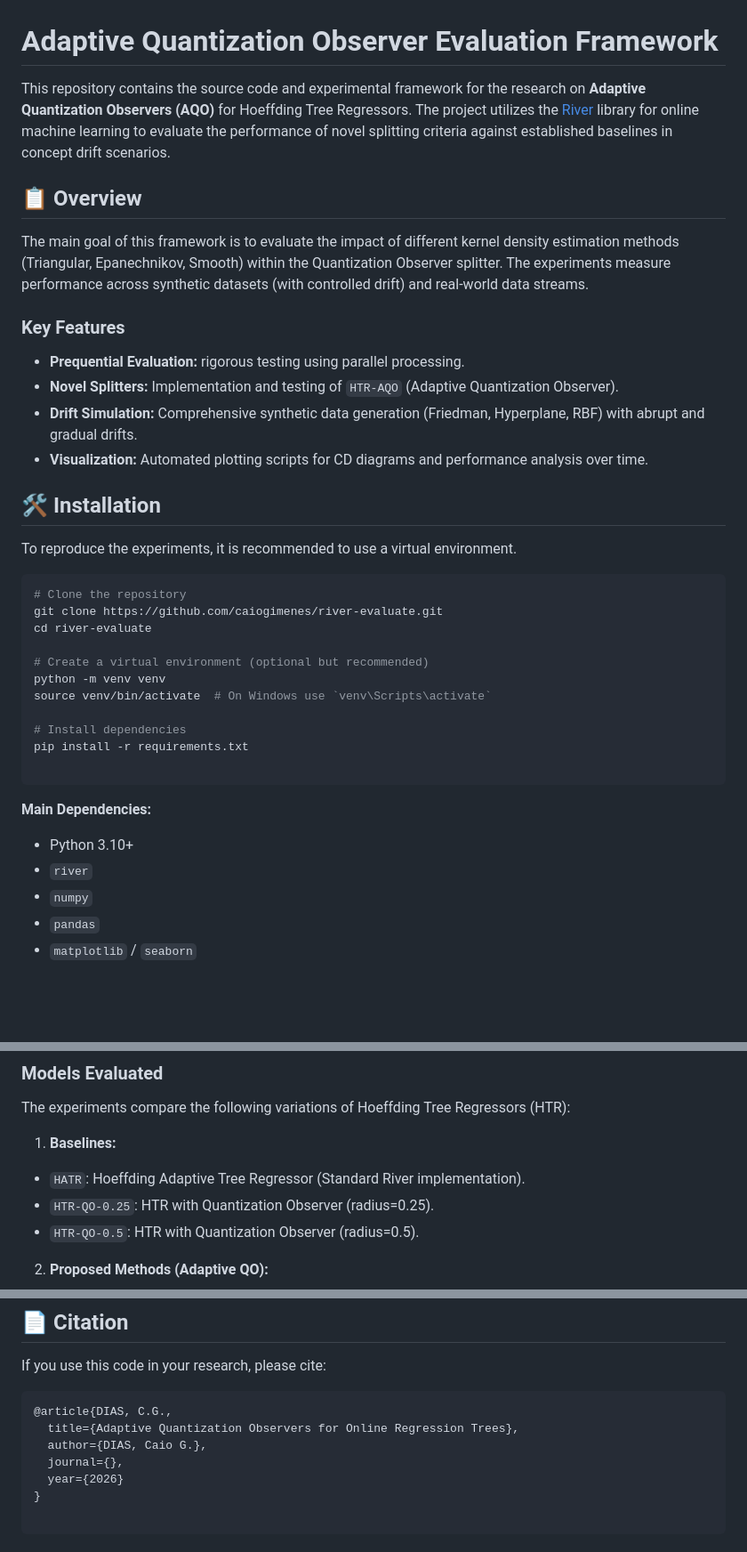
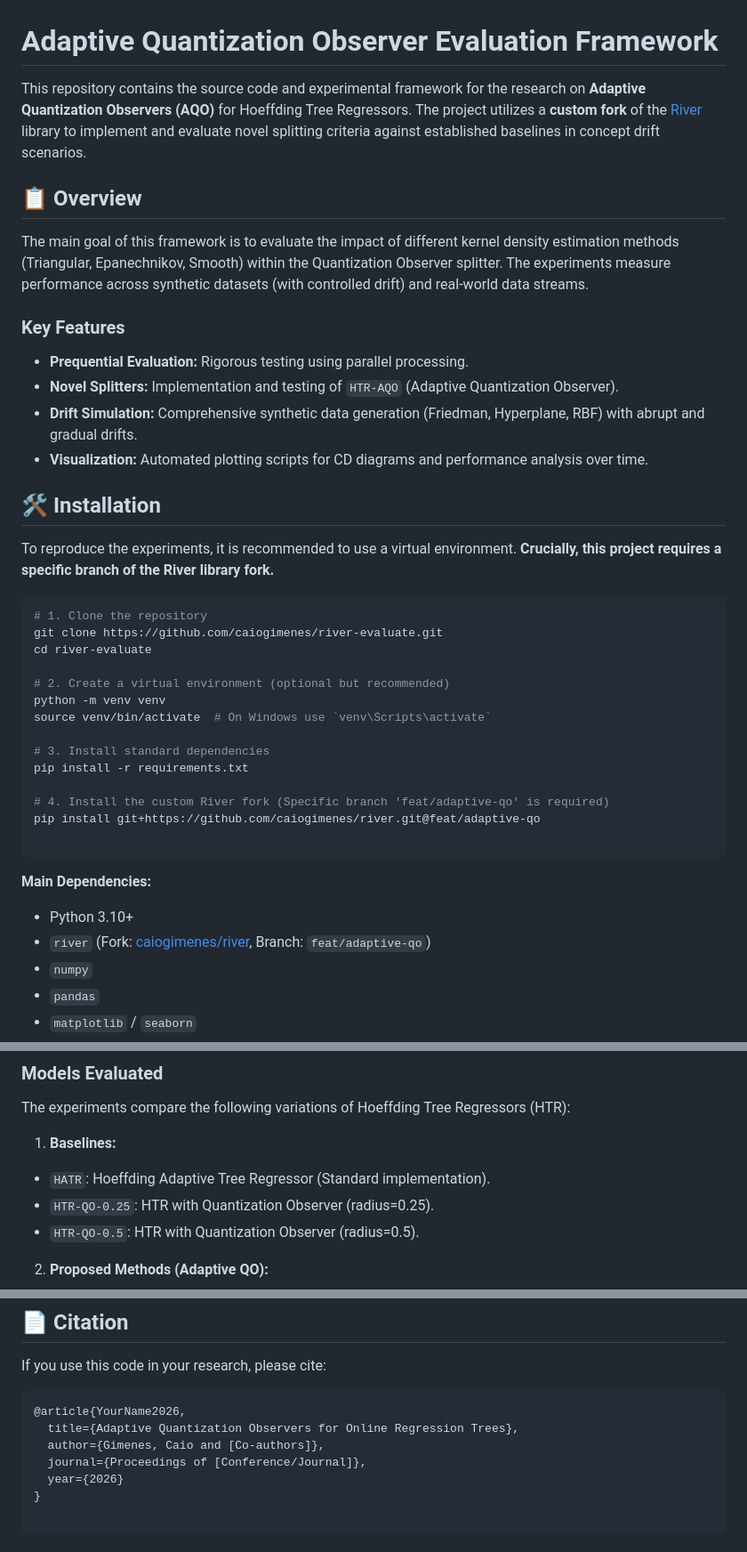
Before and after one commit to caiogimenes/river-evaluate, a Markdown page: README.md, 3 parts joined by grey strips. Shown at 89% size. Rendered like a GitHub page; blank space fills up the shorter version.

Commit message:
Clarify River library fork and improve README formatting
Updated README to clarify the use of a custom fork of the River library and improved formatting.

````diff
--- a/README.md
+++ b/README.md
@@ -1,6 +1,6 @@
 # Adaptive Quantization Observer Evaluation Framework
 
-This repository contains the source code and experimental framework for the research on **Adaptive Quantization Observers (AQO)** for Hoeffding Tree Regressors. The project utilizes the [River](https://riverml.xyz/) library for online machine learning to evaluate the performance of novel splitting criteria against established baselines in concept drift scenarios.
+This repository contains the source code and experimental framework for the research on **Adaptive Quantization Observers (AQO)** for Hoeffding Tree Regressors. The project utilizes a **custom fork** of the [River](https://riverml.xyz/) library to implement and evaluate novel splitting criteria against established baselines in concept drift scenarios.
 
 ## 📋 Overview
 
@@ -8,33 +8,36 @@ The main goal of this framework is to evaluate the impact of different kernel de
 
 ### Key Features
 
-* **Prequential Evaluation:** rigorous testing using parallel processing.
+* **Prequential Evaluation:** Rigorous testing using parallel processing.
 * **Novel Splitters:** Implementation and testing of `HTR-AQO` (Adaptive Quantization Observer).
 * **Drift Simulation:** Comprehensive synthetic data generation (Friedman, Hyperplane, RBF) with abrupt and gradual drifts.
 * **Visualization:** Automated plotting scripts for CD diagrams and performance analysis over time.
 
 ## 🛠️ Installation
 
-To reproduce the experiments, it is recommended to use a virtual environment.
+To reproduce the experiments, it is recommended to use a virtual environment. **Crucially, this project requires a specific branch of the River library fork.**
 
 ```bash
-# Clone the repository
+# 1. Clone the repository
 git clone https://github.com/caiogimenes/river-evaluate.git
 cd river-evaluate
 
-# Create a virtual environment (optional but recommended)
+# 2. Create a virtual environment (optional but recommended)
 python -m venv venv
 source venv/bin/activate  # On Windows use `venv\Scripts\activate`
 
-# Install dependencies
+# 3. Install standard dependencies
 pip install -r requirements.txt
+
+# 4. Install the custom River fork (Specific branch 'feat/adaptive-qo' is required)
+pip install git+https://github.com/caiogimenes/river.git@feat/adaptive-qo
 
 ```
 
 **Main Dependencies:**
 
 * Python 3.10+
-* `river`
+* `river` (Fork: [caiogimenes/river](https://github.com/caiogimenes/river), Branch: `feat/adaptive-qo`)
 * `numpy`
 * `pandas`
 * `matplotlib` / `seaborn`
@@ -76,7 +79,7 @@ python run_experiment.py
 The experiments compare the following variations of Hoeffding Tree Regressors (HTR):
 
 1. **Baselines:**
-* `HATR`: Hoeffding Adaptive Tree Regressor (Standard River implementation).
+* `HATR`: Hoeffding Adaptive Tree Regressor (Standard implementation).
 * `HTR-QO-0.25`: HTR with Quantization Observer (radius=0.25).
 * `HTR-QO-0.5`: HTR with Quantization Observer (radius=0.5).
 
@@ -108,10 +111,10 @@ After running the experiments, logs are saved in the `logs/` directory. You can
 If you use this code in your research, please cite:
 
 ```bibtex
-@article{DIAS, C.G.,
+@article{YourName2026,
   title={Adaptive Quantization Observers for Online Regression Trees},
-  author={DIAS, Caio G.},
-  journal={},
+  author={Gimenes, Caio and [Co-authors]},
+  journal={Proceedings of [Conference/Journal]},
   year={2026}
 }
 
````
